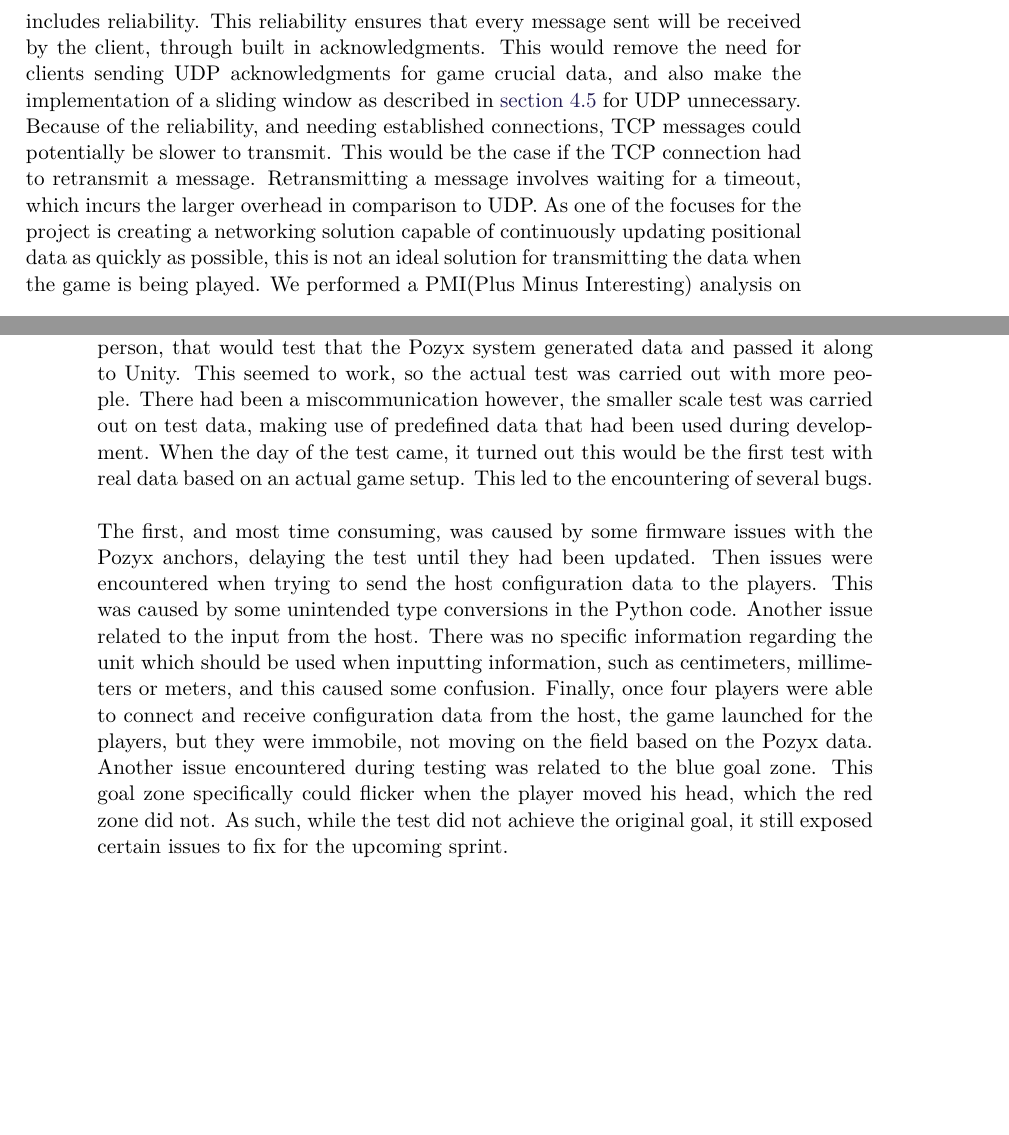
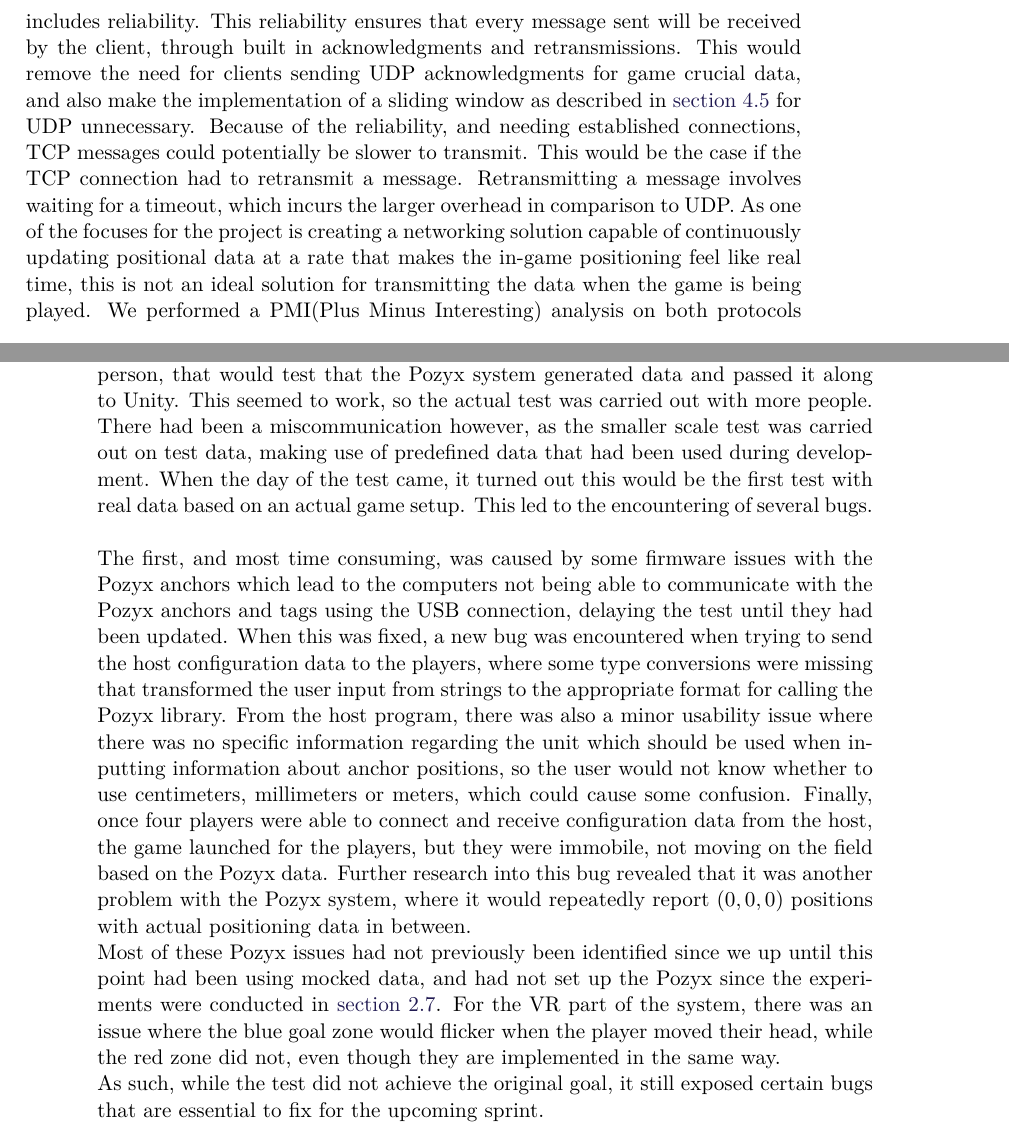
Before and after one commit to SW8-Bajs/report, a LaTeX thesis (master.tex, which reads sections/sprint-4/networking-updates.tex, sections/sprint-4/test-07-05.tex): two parts of pages 71 and 86 of 111, joined at a grey line, cut so that both start at the same text, the shorter picture padded with empty space. Compiled offline with pdfLaTeX.

Commit message:
Brian rettelser

```diff
--- a/sections/sprint-4/networking-updates.tex
+++ b/sections/sprint-4/networking-updates.tex
@@ -35,12 +34,12 @@ While the packages are currently not large enough to where this is likely to cau
 \subsubsection{Introducing TCP}
 On top of the currently described UDP approach to sending messages to ensure recent data is used for positioning while the game is played, a TCP socket connection between the host and clients could be implemented.
 As described in \autoref{sec:sprint1-networking}, TCP includes reliability.
-This reliability ensures that every message sent will be received by the client, through built in acknowledgments.
+This reliability ensures that every message sent will be received by the client, through built in acknowledgments and retransmissions.
 This would remove the need for clients sending UDP acknowledgments for game crucial data, and also make the implementation of a sliding window as described in \autoref{sec:sliding-window} for UDP unnecessary.
 Because of the reliability, and needing established connections, TCP messages could potentially be slower to transmit.
 This would be the case if the TCP connection had to retransmit a message.
 Retransmitting a message involves waiting for a timeout, which incurs the larger overhead in comparison to UDP.
-As one of the focuses for the project is creating a networking solution capable of continuously updating positional data as quickly as possible, this is not an ideal solution for transmitting the data when the game is being played.
+As one of the focuses for the project is creating a networking solution capable of continuously updating positional data at a rate that makes the in-game positioning feel like real time, this is not an ideal solution for transmitting the data when the game is being played.
 \begin{table}[h!]
     \begin{tabular}{|l|l|l|l|}
         \hline
--- a/sections/sprint-4/test-07-05.tex
+++ b/sections/sprint-4/test-07-05.tex
@@ -39,16 +39,15 @@ The overall goal of this test was to play the game in a two versus two fashion.
 This test, however, did not quite accomplish that goal.
 Leading up to the test, members of the group had communicated regarding a smaller scale test, only involving a single person, that would test that the Pozyx system generated data and passed it along to Unity.
 This seemed to work, so the actual test was carried out with more people.
-There had been a miscommunication however, the smaller scale test was carried out on test data, making use of predefined data that had been used during development.
+There had been a miscommunication however, as the smaller scale test was carried out on test data, making use of predefined data that had been used during development.
 When the day of the test came, it turned out this would be the first test with real data based on an actual game setup.
 This led to the encountering of several bugs.
 \\\\
-The first, and most time consuming, was caused by some firmware issues with the Pozyx anchors, delaying the test until they had been updated.
-Then issues were encountered when trying to send the host configuration data to the players.
-This was caused by some unintended type conversions in the Python code.
-Another issue related to the input from the host.
-There was no specific information regarding the unit which should be used when inputting information, such as centimeters, millimeters or meters, and this caused some confusion.
+The first, and most time consuming, was caused by some firmware issues with the Pozyx anchors which lead to the computers not being able to communicate with the Pozyx anchors and tags using the USB connection, delaying the test until they had been updated.
+When this was fixed, a new bug was encountered when trying to send the host configuration data to the players, where some type conversions were missing that transformed the user input from strings to the appropriate format for calling the Pozyx library.
+From the host program, there was also a minor usability issue where there was no specific information regarding the unit which should be used when inputting information about anchor positions, so the user would not know whether to use centimeters, millimeters or meters, which could cause some confusion.
 Finally, once four players were able to connect and receive configuration data from the host, the game launched for the players, but they were immobile, not moving on the field based on the Pozyx data.
-Another issue encountered during testing was related to the blue goal zone.
-This goal zone specifically could flicker when the player moved his head, which the red zone did not.
-As such, while the test did not achieve the original goal, it still exposed certain issues to fix for the upcoming sprint.
+Further research into this bug revealed that it was another problem with the Pozyx system, where it would repeatedly report $(0,0,0)$ positions with actual positioning data in between.\\
+Most of these Pozyx issues had not previously been identified since we up until this point had been using mocked data, and had not set up the Pozyx since the experiments were conducted in \autoref{sprint1:experiment}.
+For the VR part of the system, there was an issue where the blue goal zone would flicker when the player moved their head, while the red zone did not, even though they are implemented in the same way.\\
+As such, while the test did not achieve the original goal, it still exposed certain bugs that are essential to fix for the upcoming sprint.
```
Also changed, not shown: sections/sprint-4/client-side-handling.tex (+3 -3 lines), sections/sprint-4/updated-uppaal.tex (+1 -1 lines), sections/sprint-4/networking-updates.tex (17 more changed lines).
